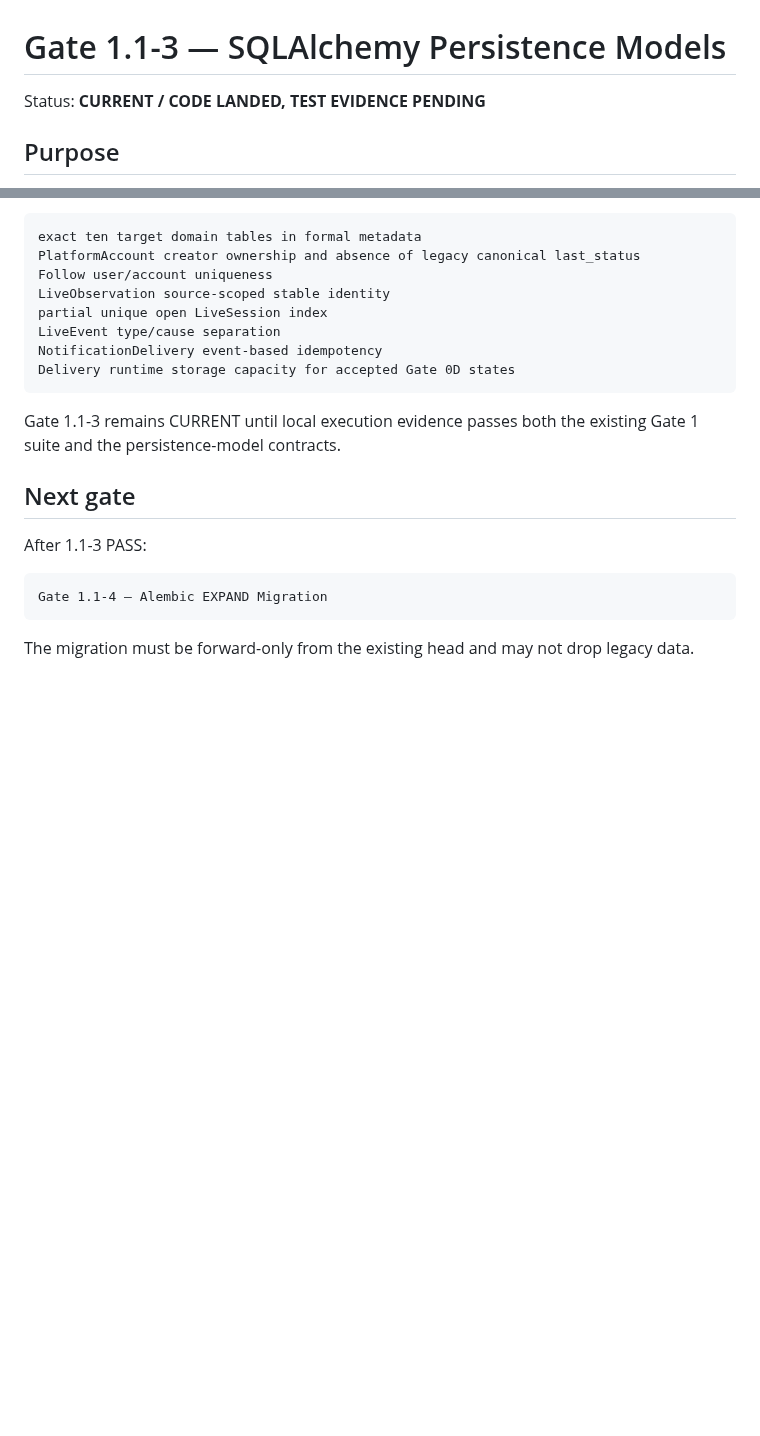
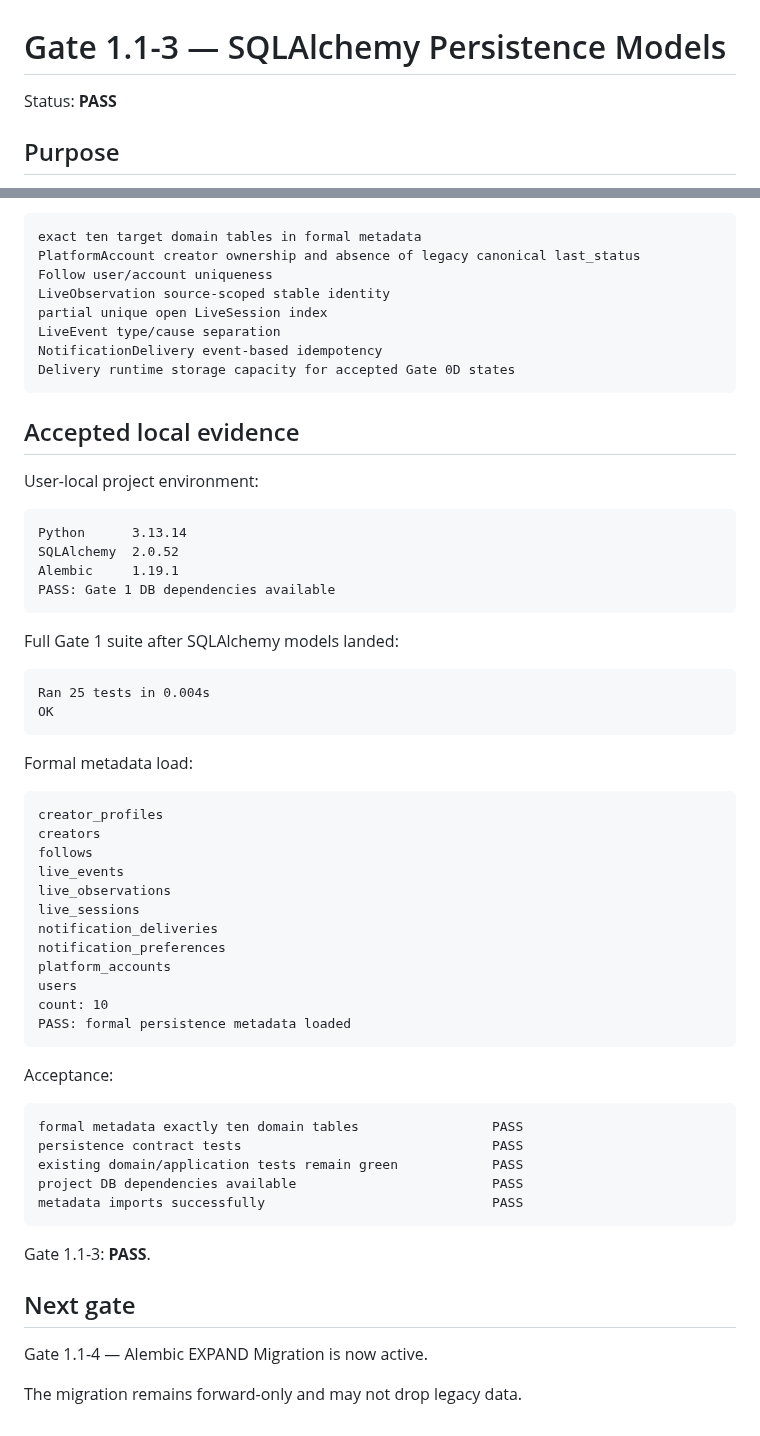
Before and after one commit to hengxiaopai/stage-letter, a Markdown page: docs/gate1/GATE_1_1_PERSISTENCE_MODELS.md, 2 parts joined by grey strips. GitHub-like rendering; blank space fills up the shorter version.

Commit message:
gate1.1: accept persistence model evidence

````diff
--- a/docs/gate1/GATE_1_1_PERSISTENCE_MODELS.md
+++ b/docs/gate1/GATE_1_1_PERSISTENCE_MODELS.md
@@ -1,6 +1,6 @@
 # Gate 1.1-3 — SQLAlchemy Persistence Models
 
-Status: **CURRENT / CODE LANDED, TEST EVIDENCE PENDING**
+Status: **PASS**
 
 ## Purpose
 
@@ -77,14 +77,55 @@ NotificationDelivery event-based idempotency
 Delivery runtime storage capacity for accepted Gate 0D states
 ```
 
-Gate 1.1-3 remains CURRENT until local execution evidence passes both the existing Gate 1 suite and the persistence-model contracts.
+## Accepted local evidence
+
+User-local project environment:
+
+```text
+Python      3.13.14
+SQLAlchemy  2.0.52
+Alembic     1.19.1
+PASS: Gate 1 DB dependencies available
+```
+
+Full Gate 1 suite after SQLAlchemy models landed:
+
+```text
+Ran 25 tests in 0.004s
+OK
+```
+
+Formal metadata load:
+
+```text
+creator_profiles
+creators
+follows
+live_events
+live_observations
+live_sessions
+notification_deliveries
+notification_preferences
+platform_accounts
+users
+count: 10
+PASS: formal persistence metadata loaded
+```
+
+Acceptance:
+
+```text
+formal metadata exactly ten domain tables                 PASS
+persistence contract tests                                PASS
+existing domain/application tests remain green            PASS
+project DB dependencies available                         PASS
+metadata imports successfully                             PASS
+```
+
+Gate 1.1-3: **PASS**.
 
 ## Next gate
 
-After 1.1-3 PASS:
+Gate 1.1-4 — Alembic EXPAND Migration is now active.
 
-```text
-Gate 1.1-4 — Alembic EXPAND Migration
-```
-
-The migration must be forward-only from the existing head and may not drop legacy data.
+The migration remains forward-only and may not drop legacy data.
````
